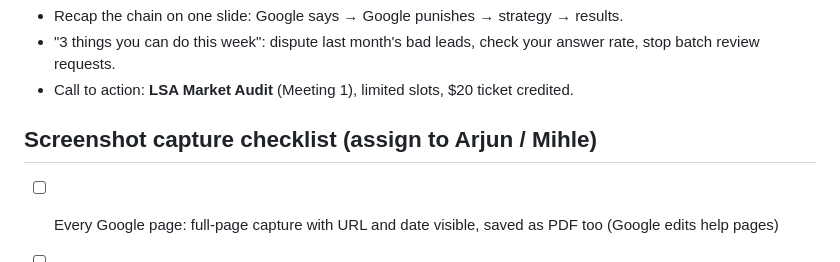
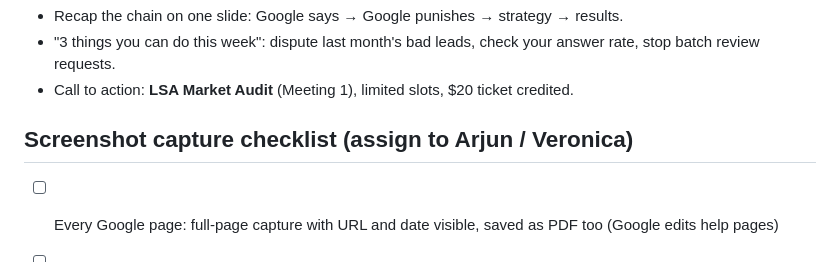
Before and after one commit to gs768/my-project, a Markdown page: seminar/05-WEBINAR-ARGUMENT.md, the part around the change. Drawn GitHub-style.

```diff
--- a/seminar/05-WEBINAR-ARGUMENT.md
+++ b/seminar/05-WEBINAR-ARGUMENT.md
@@ -54,7 +54,7 @@ Same format for each firm so the pattern is unmistakable: **Before → What we i
 - "3 things you can do this week": dispute last month's bad leads, check your answer rate, stop batch review requests.
 - Call to action: **LSA Market Audit** (Meeting 1), limited slots, $20 ticket credited.
 
-## Screenshot capture checklist (assign to Arjun / Mihle)
+## Screenshot capture checklist (assign to Arjun / Veronica)
 - [ ] Every Google page: full-page capture with URL and date visible, saved as PDF too (Google edits help pages)
 - [ ] Keep a sources slide at the end listing every URL
 - [ ] LSA dashboards for all 3 firms: before = the 90 days before implementation, after = the most recent 90 days
```
Also changed, not shown: seminar/04-WEBINAR-BUILD-STEPS.md (+1 -1 lines), seminar/06-PROMOTION-PLAN.md (added, +58 -0 lines).
